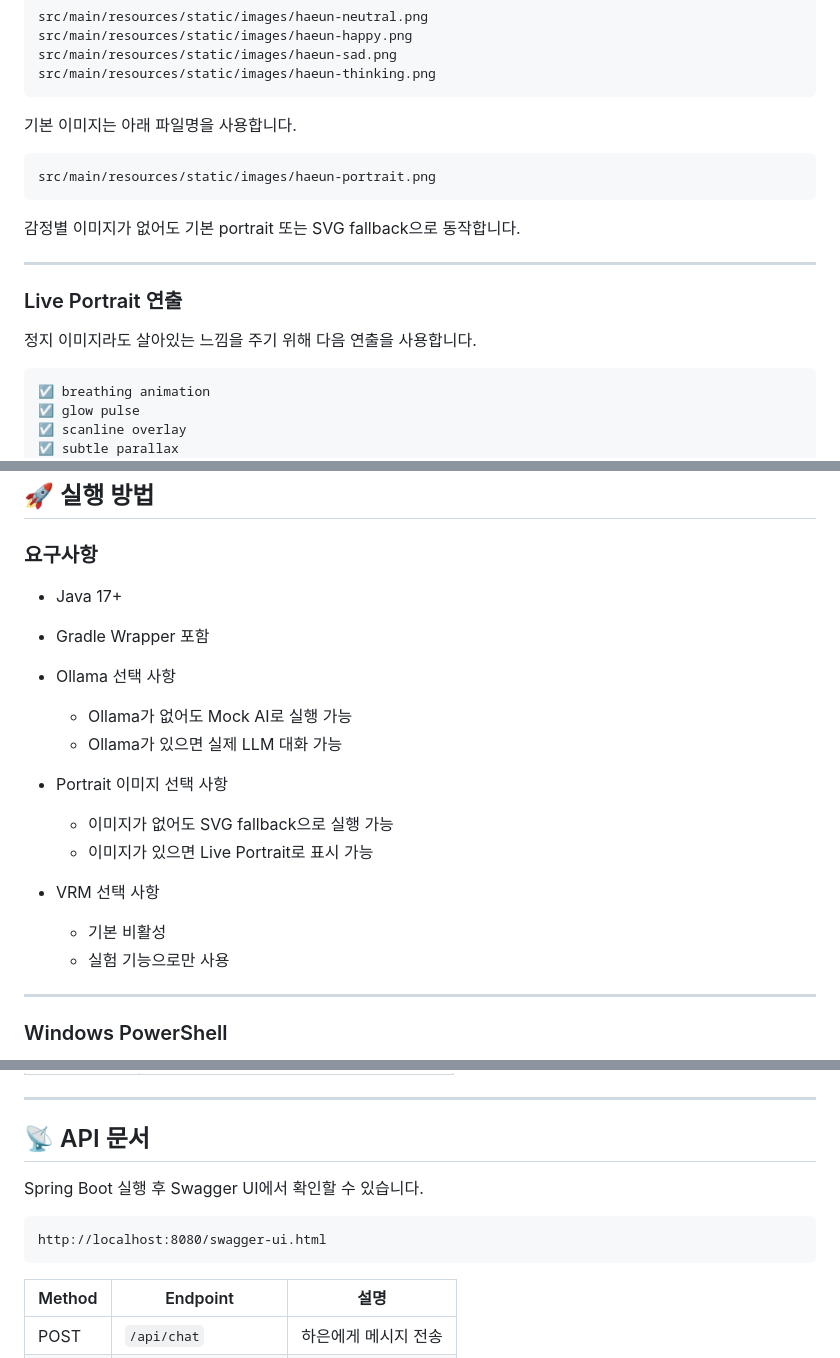
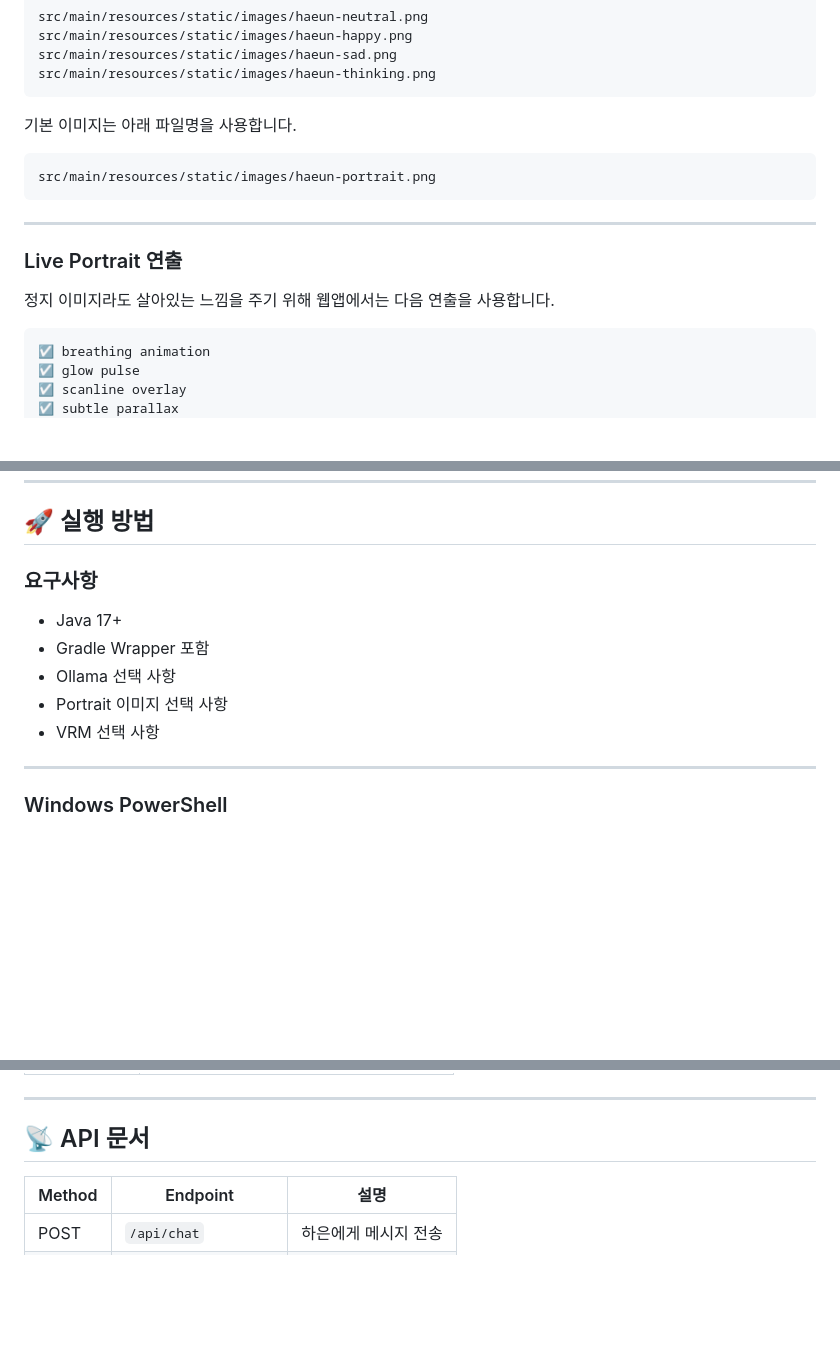
Before and after one commit to ldk7024/haeun, a Markdown page: README.md, 3 parts joined by grey strips. Drawn GitHub-style; blank space fills up the shorter version.

````diff
--- a/README.md
+++ b/README.md
@@ -336,13 +308,11 @@ src/main/resources/static/images/haeun-thinking.png
 src/main/resources/static/images/haeun-portrait.png
 ```
 
-감정별 이미지가 없어도 기본 portrait 또는 SVG fallback으로 동작합니다.
-
 ---
 
 ### Live Portrait 연출
 
-정지 이미지라도 살아있는 느낌을 주기 위해 다음 연출을 사용합니다.
+정지 이미지라도 살아있는 느낌을 주기 위해 웹앱에서는 다음 연출을 사용합니다.
 
 ```text
 ☑ breathing animation
@@ -406,17 +376,8 @@ src/main/resources/static/models/haeun.vrm
 * Java 17+
 * Gradle Wrapper 포함
 * Ollama 선택 사항
-
-  * Ollama가 없어도 Mock AI로 실행 가능
-  * Ollama가 있으면 실제 LLM 대화 가능
 * Portrait 이미지 선택 사항
-
-  * 이미지가 없어도 SVG fallback으로 실행 가능
-  * 이미지가 있으면 Live Portrait로 표시 가능
 * VRM 선택 사항
-
-  * 기본 비활성
-  * 실험 기능으로만 사용
 
 ---
 
@@ -472,12 +433,6 @@ Set-ExecutionPolicy -Scope Process -ExecutionPolicy Bypass
 
 ## 📡 API 문서
 
-Spring Boot 실행 후 Swagger UI에서 확인할 수 있습니다.
-
-```text
-http://localhost:8080/swagger-ui.html
-```
-
 | Method | Endpoint             | 설명          |
 | ------ | -------------------- | ----------- |
 | POST   | `/api/chat`          | 하은에게 메시지 전송 |
````
Also changed, not shown: other parts of README.md (+10 -92 lines).
